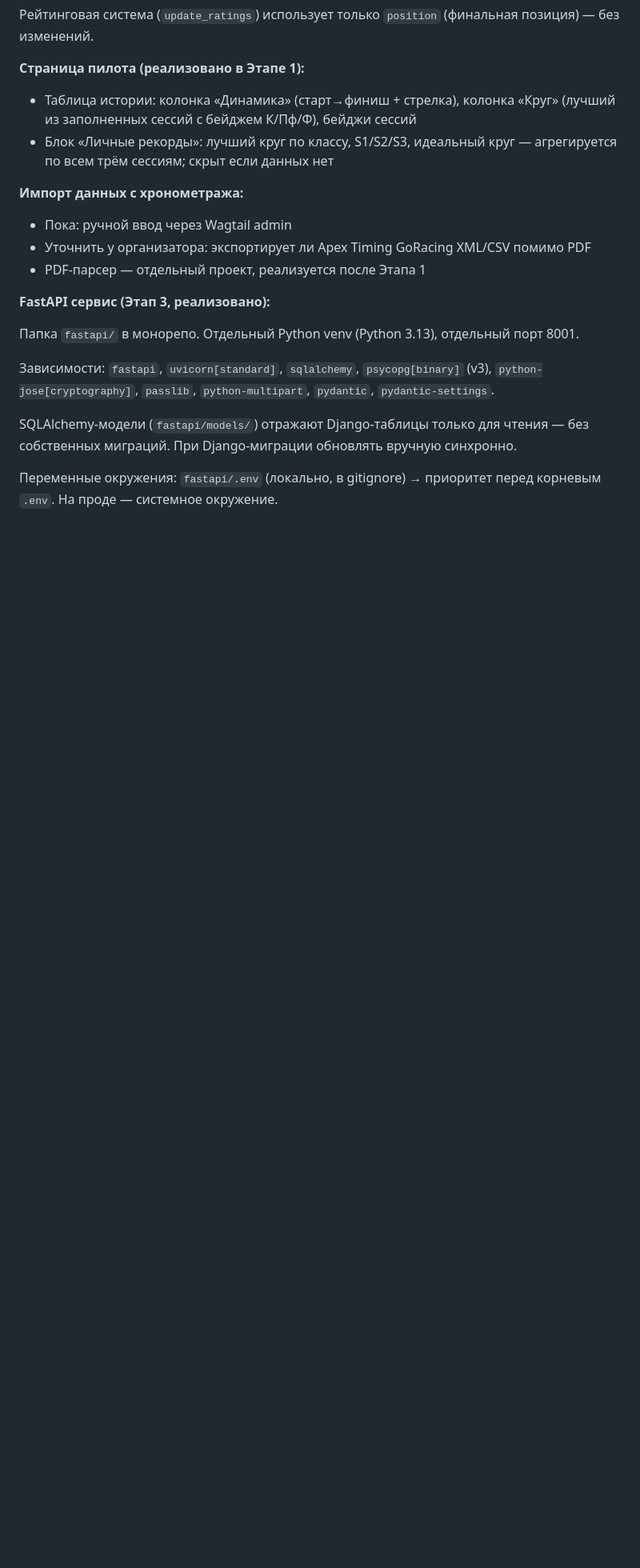
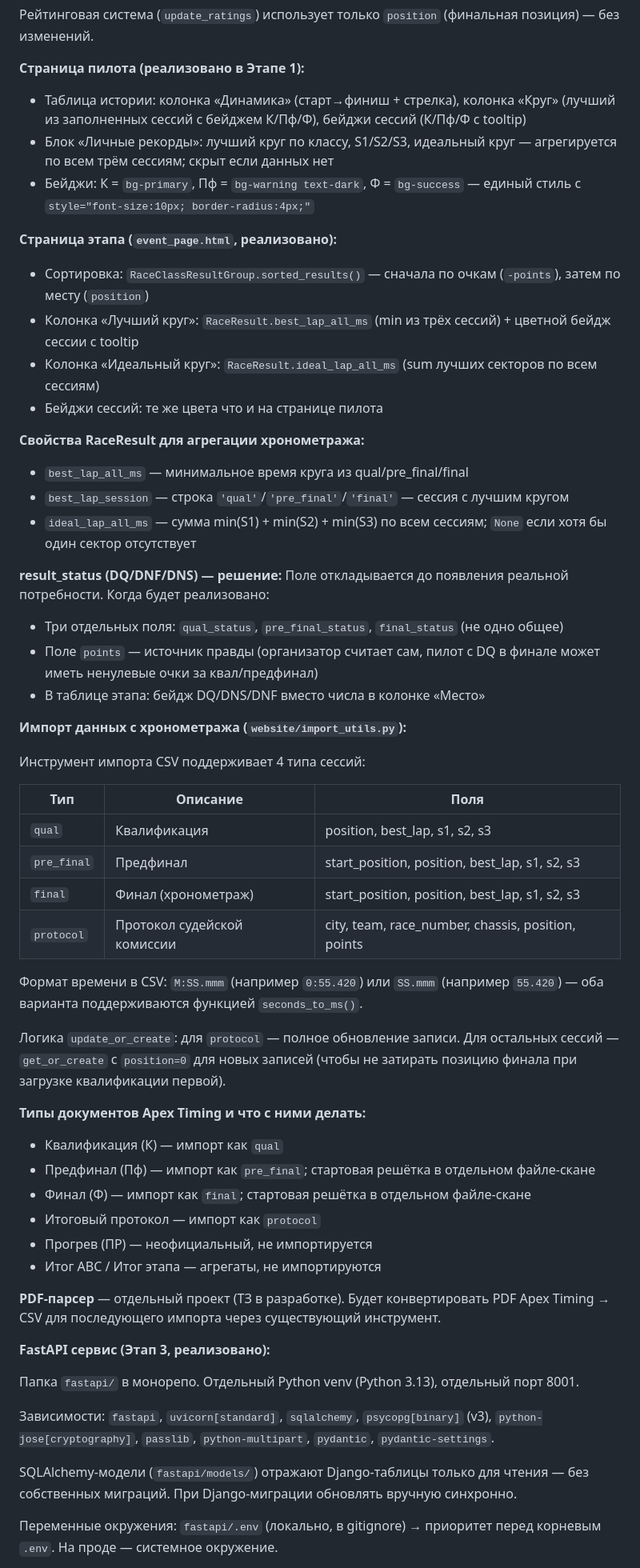
Before and after one commit to bonapartov/gripline, a Markdown page: CLAUDE.md, the part around one of its changes. Shown at 80% size. GitHub-like rendering; blank space fills up the shorter version.

Commit message:
CLAUDE.md: зафиксировать изменения сессии 2026-06-19 (импорт CSV, страница этапа)
- Импорт CSV: 4 типа сессий, формат M:SS.mmm, логика get_or_create
- Страница этапа: сортировка, колонки лучший/идеальный круг, бейджи
- Свойства RaceResult: best_lap_all_ms, best_lap_session, ideal_lap_all_ms
- result_status: решение отложить, зафиксирована схема (3 поля по сессиям)
- Открытые вопросы: добавлен PDF-парсер и result_status

Co-Authored-By: Claude Sonnet 4.6 <noreply@anthropic.com>

```diff
--- a/CLAUDE.md
+++ b/CLAUDE.md
@@ -420,13 +420,51 @@ created_at = DateTimeField(auto_now_add=True)
 Рейтинговая система (`update_ratings`) использует только `position` (финальная позиция) — без изменений.
 
 **Страница пилота (реализовано в Этапе 1):**
-- Таблица истории: колонка «Динамика» (старт→финиш + стрелка), колонка «Круг» (лучший из заполненных сессий с бейджем К/Пф/Ф), бейджи сессий
+- Таблица истории: колонка «Динамика» (старт→финиш + стрелка), колонка «Круг» (лучший из заполненных сессий с бейджем К/Пф/Ф), бейджи сессий (К/Пф/Ф с tooltip)
 - Блок «Личные рекорды»: лучший круг по классу, S1/S2/S3, идеальный круг — агрегируется по всем трём сессиям; скрыт если данных нет
+- Бейджи: К = `bg-primary`, Пф = `bg-warning text-dark`, Ф = `bg-success` — единый стиль с `style="font-size:10px; border-radius:4px;"`
 
-**Импорт данных с хронометража:**
-- Пока: ручной ввод через Wagtail admin
-- Уточнить у организатора: экспортирует ли Apex Timing GoRacing XML/CSV помимо PDF
-- PDF-парсер — отдельный проект, реализуется после Этапа 1
+**Страница этапа (`event_page.html`, реализовано):**
+- Сортировка: `RaceClassResultGroup.sorted_results()` — сначала по очкам (`-points`), затем по месту (`position`)
+- Колонка «Лучший круг»: `RaceResult.best_lap_all_ms` (min из трёх сессий) + цветной бейдж сессии с tooltip
+- Колонка «Идеальный круг»: `RaceResult.ideal_lap_all_ms` (sum лучших секторов по всем сессиям)
+- Бейджи сессий: те же цвета что и на странице пилота
+
+**Свойства RaceResult для агрегации хронометража:**
+- `best_lap_all_ms` — минимальное время круга из qual/pre_final/final
+- `best_lap_session` — строка `'qual'`/`'pre_final'`/`'final'` — сессия с лучшим кругом
+- `ideal_lap_all_ms` — сумма min(S1) + min(S2) + min(S3) по всем сессиям; `None` если хотя бы один сектор отсутствует
+
+**result_status (DQ/DNF/DNS) — решение:**
+Поле откладывается до появления реальной потребности. Когда будет реализовано:
+- Три отдельных поля: `qual_status`, `pre_final_status`, `final_status` (не одно общее)
+- Поле `points` — источник правды (организатор считает сам, пилот с DQ в финале может иметь ненулевые очки за квал/предфинал)
+- В таблице этапа: бейдж DQ/DNS/DNF вместо числа в колонке «Место»
+
+**Импорт данных с хронометража (`website/import_utils.py`):**
+
+Инструмент импорта CSV поддерживает 4 типа сессий:
+
+| Тип | Описание | Поля |
+|-----|---------|------|
+| `qual` | Квалификация | position, best_lap, s1, s2, s3 |
+| `pre_final` | Предфинал | start_position, position, best_lap, s1, s2, s3 |
+| `final` | Финал (хронометраж) | start_position, position, best_lap, s1, s2, s3 |
+| `protocol` | Протокол судейской комиссии | city, team, race_number, chassis, position, points |
+
+Формат времени в CSV: `M:SS.mmm` (например `0:55.420`) или `SS.mmm` (например `55.420`) — оба варианта поддерживаются функцией `seconds_to_ms()`.
+
+Логика `update_or_create`: для `protocol` — полное обновление записи. Для остальных сессий — `get_or_create` с `position=0` для новых записей (чтобы не затирать позицию финала при загрузке квалификации первой).
+
+**Типы документов Apex Timing и что с ними делать:**
+- Квалификация (К) — импорт как `qual`
+- Предфинал (Пф) — импорт как `pre_final`; стартовая решётка в отдельном файле-скане
+- Финал (Ф) — импорт как `final`; стартовая решётка в отдельном файле-скане
+- Итоговый протокол — импорт как `protocol`
+- Прогрев (ПР) — неофициальный, не импортируется
+- Итог АВС / Итог этапа — агрегаты, не импортируются
+
+**PDF-парсер** — отдельный проект (ТЗ в разработке). Будет конвертировать PDF Apex Timing → CSV для последующего импорта через существующий инструмент.
 
 **FastAPI сервис (Этап 3, реализовано):**
 
```
Also changed, not shown: other parts of CLAUDE.md (+3 -1 lines).
